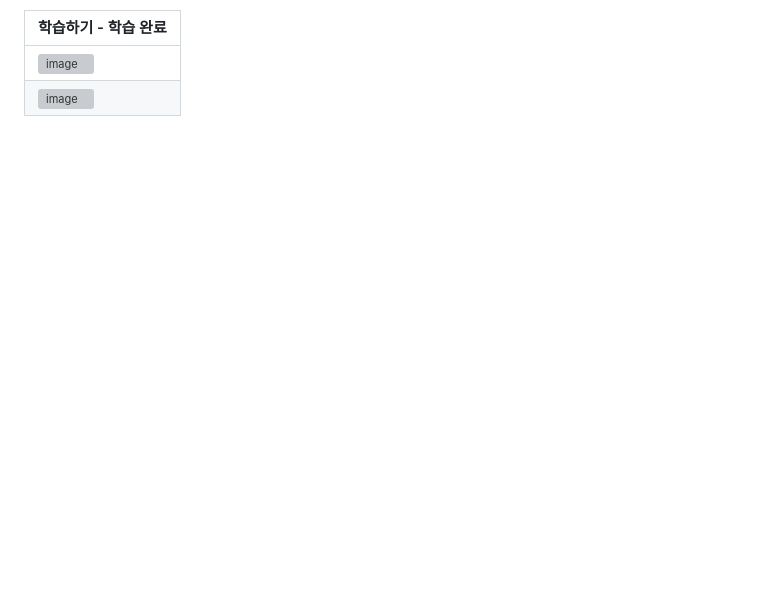
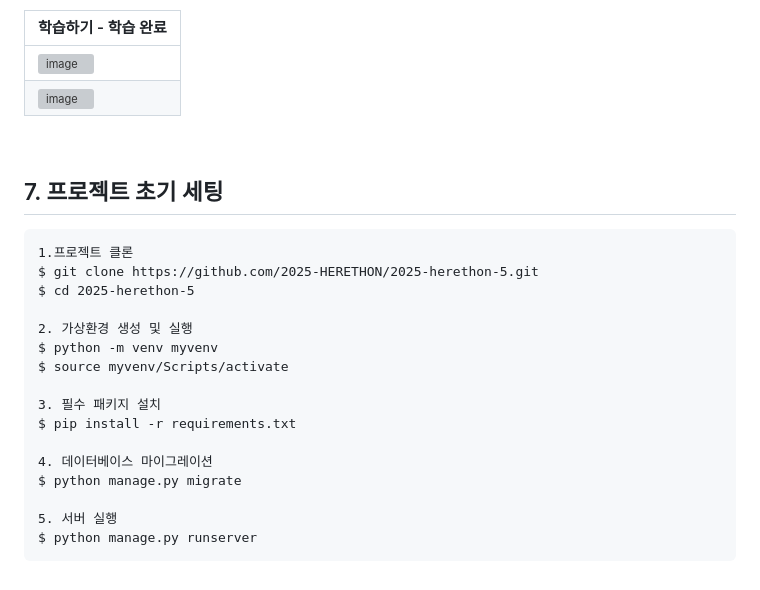
Before and after one commit to 2025-HERETHON/2025-herethon-5, a Markdown page: README.md, the part around the change. GitHub-like rendering; blank space fills up the shorter version; grey boxes are pictures that could not be loaded.

````diff
--- a/README.md
+++ b/README.md
@@ -338,3 +338,23 @@
 <img width="2560" height="1395" alt="image" src="https://github.com/user-attachments/assets/50171aa7-345c-4a36-8b6c-739eb3bf4888" />|
 
 <br>
+
+## 7. 프로젝트 초기 세팅
+```
+1.프로젝트 클론
+$ git clone https://github.com/2025-HERETHON/2025-herethon-5.git
+$ cd 2025-herethon-5
+
+2. 가상환경 생성 및 실행
+$ python -m venv myvenv
+$ source myvenv/Scripts/activate
+
+3. 필수 패키지 설치
+$ pip install -r requirements.txt
+
+4. 데이터베이스 마이그레이션
+$ python manage.py migrate
+
+5. 서버 실행
+$ python manage.py runserver
+```
````
